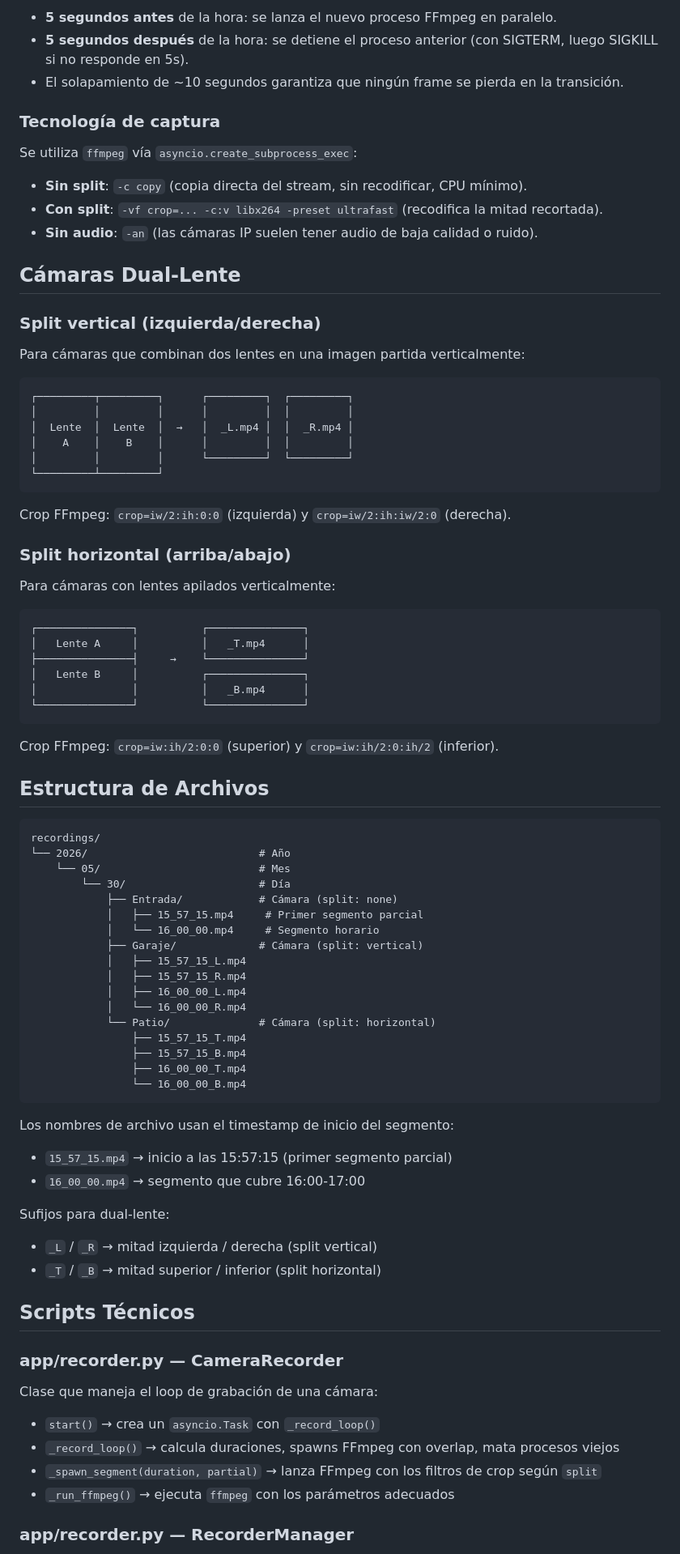
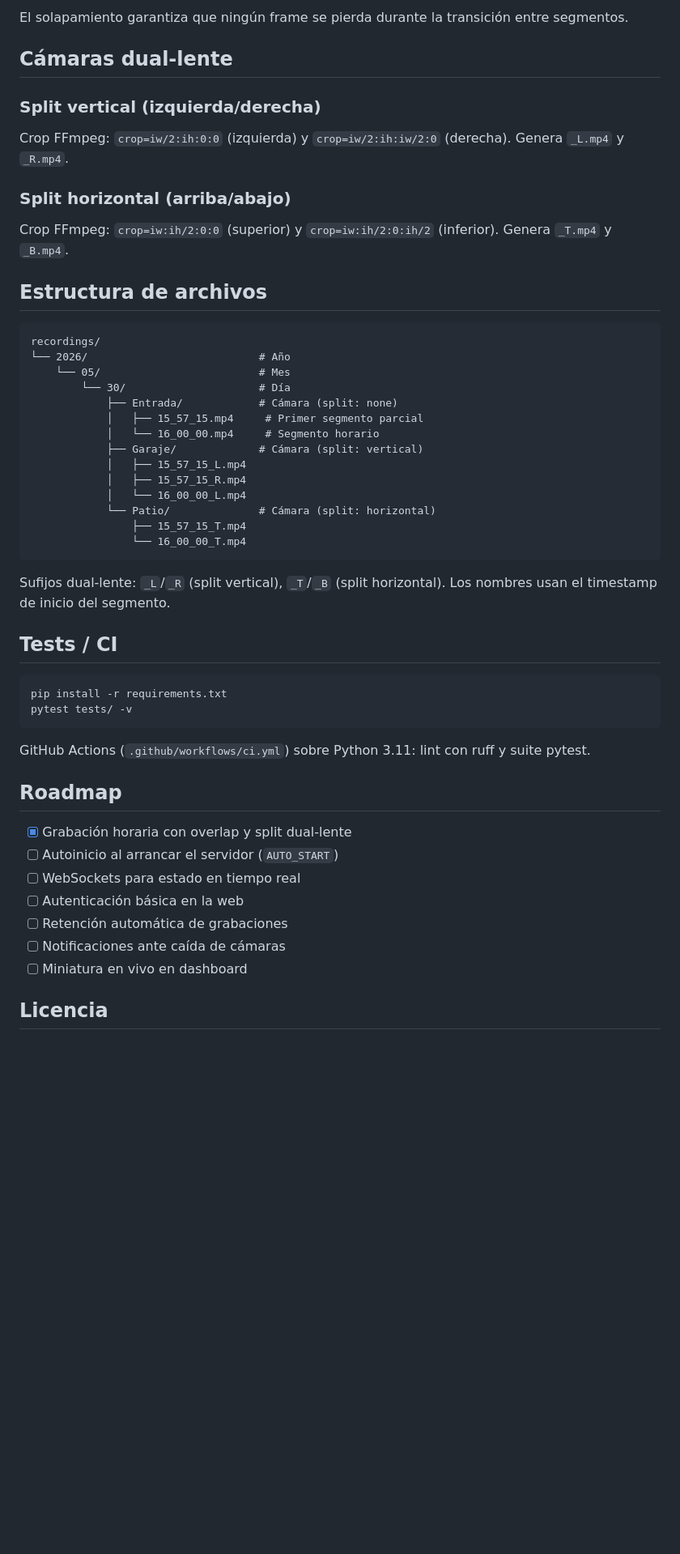
Before and after one commit to bi0punk/cctv-record, a Markdown page: README.md, the part around one of its changes. Shown at 81% size. Rendered like a GitHub page; blank space fills up the shorter version.

Commit message:
docs: estandarizar README (plantilla común + diagramas Mermaid)

````diff
--- a/README.md
+++ b/README.md
@@ -113,50 +163,18 @@ Para evitar la pérdida de frames entre segmentos, se usa una técnica de solapa
 ```
 
-- **5 segundos antes** de la hora: se lanza el nuevo proceso FFmpeg en paralelo.
-- **5 segundos después** de la hora: se detiene el proceso anterior (con SIGTERM, luego SIGKILL si no responde en 5s).
-- El solapamiento de ~10 segundos garantiza que ningún frame se pierda en la transición.
+El solapamiento garantiza que ningún frame se pierda durante la transición entre segmentos.
 
-### Tecnología de captura
-
-Se utiliza `ffmpeg` vía `asyncio.create_subprocess_exec`:
-
-- **Sin split**: `-c copy` (copia directa del stream, sin recodificar, CPU mínimo).
-- **Con split**: `-vf crop=... -c:v libx264 -preset ultrafast` (recodifica la mitad recortada).
-- **Sin audio**: `-an` (las cámaras IP suelen tener audio de baja calidad o ruido).
-
-## Cámaras Dual-Lente
+## Cámaras dual-lente
 
 ### Split vertical (izquierda/derecha)
 
-Para cámaras que combinan dos lentes en una imagen partida verticalmente:
-
-```
-┌─────────┬─────────┐      ┌─────────┐  ┌─────────┐
-│         │         │      │         │  │         │
-│  Lente  │  Lente  │  →   │  _L.mp4 │  │  _R.mp4 │
-│    A    │    B    │      │         │  │         │
-│         │         │      └─────────┘  └─────────┘
-└─────────┴─────────┘
-```
-
-Crop FFmpeg: `crop=iw/2:ih:0:0` (izquierda) y `crop=iw/2:ih:iw/2:0` (derecha).
+Crop FFmpeg: `crop=iw/2:ih:0:0` (izquierda) y `crop=iw/2:ih:iw/2:0` (derecha). Genera `_L.mp4` y `_R.mp4`.
 
 ### Split horizontal (arriba/abajo)
 
-Para cámaras con lentes apilados verticalmente:
+Crop FFmpeg: `crop=iw:ih/2:0:0` (superior) y `crop=iw:ih/2:0:ih/2` (inferior). Genera `_T.mp4` y `_B.mp4`.
 
-```
-┌───────────────┐          ┌───────────────┐
-│   Lente A     │          │   _T.mp4      │
-├───────────────┤     →    └───────────────┘
-│   Lente B     │          ┌───────────────┐
-│               │          │   _B.mp4      │
-└───────────────┘          └───────────────┘
-```
-
-Crop FFmpeg: `crop=iw:ih/2:0:0` (superior) y `crop=iw:ih/2:0:ih/2` (inferior).
-
-## Estructura de Archivos
+## Estructura de archivos
 
 ```
 recordings/
@@ -169,33 +187,32 @@ recordings/
             ├── Garaje/             # Cámara (split: vertical)
             │   ├── 15_57_15_L.mp4
             │   ├── 15_57_15_R.mp4
-            │   ├── 16_00_00_L.mp4
-            │   └── 16_00_00_R.mp4
+            │   └── 16_00_00_L.mp4
             └── Patio/              # Cámara (split: horizontal)
                 ├── 15_57_15_T.mp4
-                ├── 15_57_15_B.mp4
-                ├── 16_00_00_T.mp4
-                └── 16_00_00_B.mp4
+                └── 16_00_00_T.mp4
 ```
 
-Los nombres de archivo usan el timestamp de inicio del segmento:
-- `15_57_15.mp4` → inicio a las 15:57:15 (primer segmento parcial)
-- `16_00_00.mp4` → segmento que cubre 16:00-17:00
+Sufijos dual-lente: `_L`/`_R` (split vertical), `_T`/`_B` (split horizontal). Los nombres usan el timestamp de inicio del segmento.
 
-Sufijos para dual-lente:
-- `_L` / `_R` → mitad izquierda / derecha (split vertical)
-- `_T` / `_B` → mitad superior / inferior (split horizontal)
+## Tests / CI
 
-## Scripts Técnicos
+```bash
+pip install -r requirements.txt
+pytest tests/ -v
+```
 
-### app/recorder.py — CameraRecorder
+GitHub Actions (`.github/workflows/ci.yml`) sobre Python 3.11: lint con ruff y suite pytest.
 
-Clase que maneja el loop de grabación de una cámara:
+## Roadmap
 
-- `start()` → crea un `asyncio.Task` con `_record_loop()`
-- `_record_loop()` → calcula duraciones, spawns FFmpeg con overlap, mata procesos viejos
-- `_spawn_segment(duration, partial)` → lanza FFmpeg con los filtros de crop según `split`
-- `_run_ffmpeg()` → ejecuta `ffmpeg` con los parámetros adecuados
+- [x] Grabación horaria con overlap y split dual-lente
+- [ ] Autoinicio al arrancar el servidor (`AUTO_START`)
+- [ ] WebSockets para estado en tiempo real
+- [ ] Autenticación básica en la web
+- [ ] Retención automática de grabaciones
+- [ ] Notificaciones ante caída de cámaras
+- [ ] Miniatura en vivo en dashboard
 
-### app/recorder.py — RecorderManager
+## Licencia
 
````
Also changed, not shown: other parts of README.md (+119 -93 lines).
